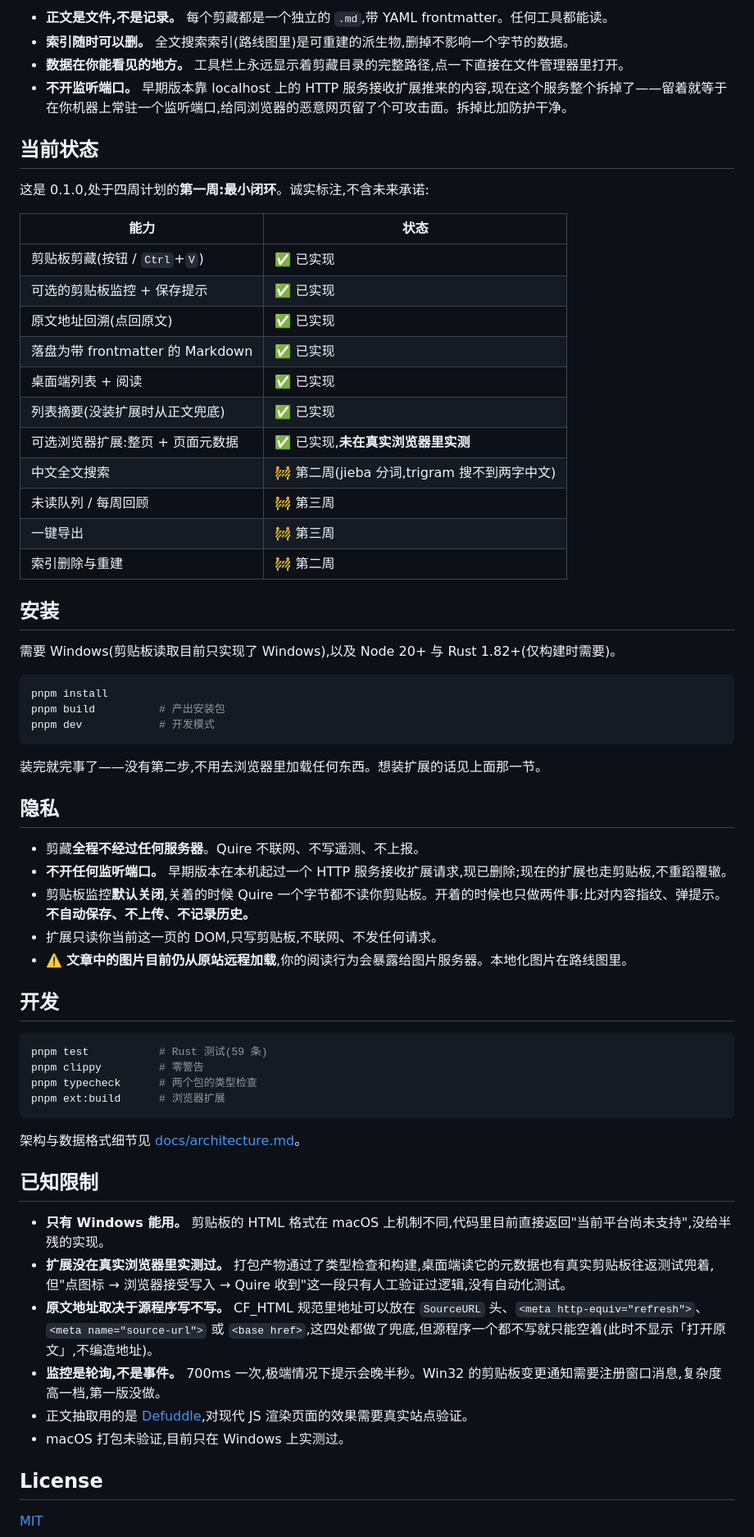
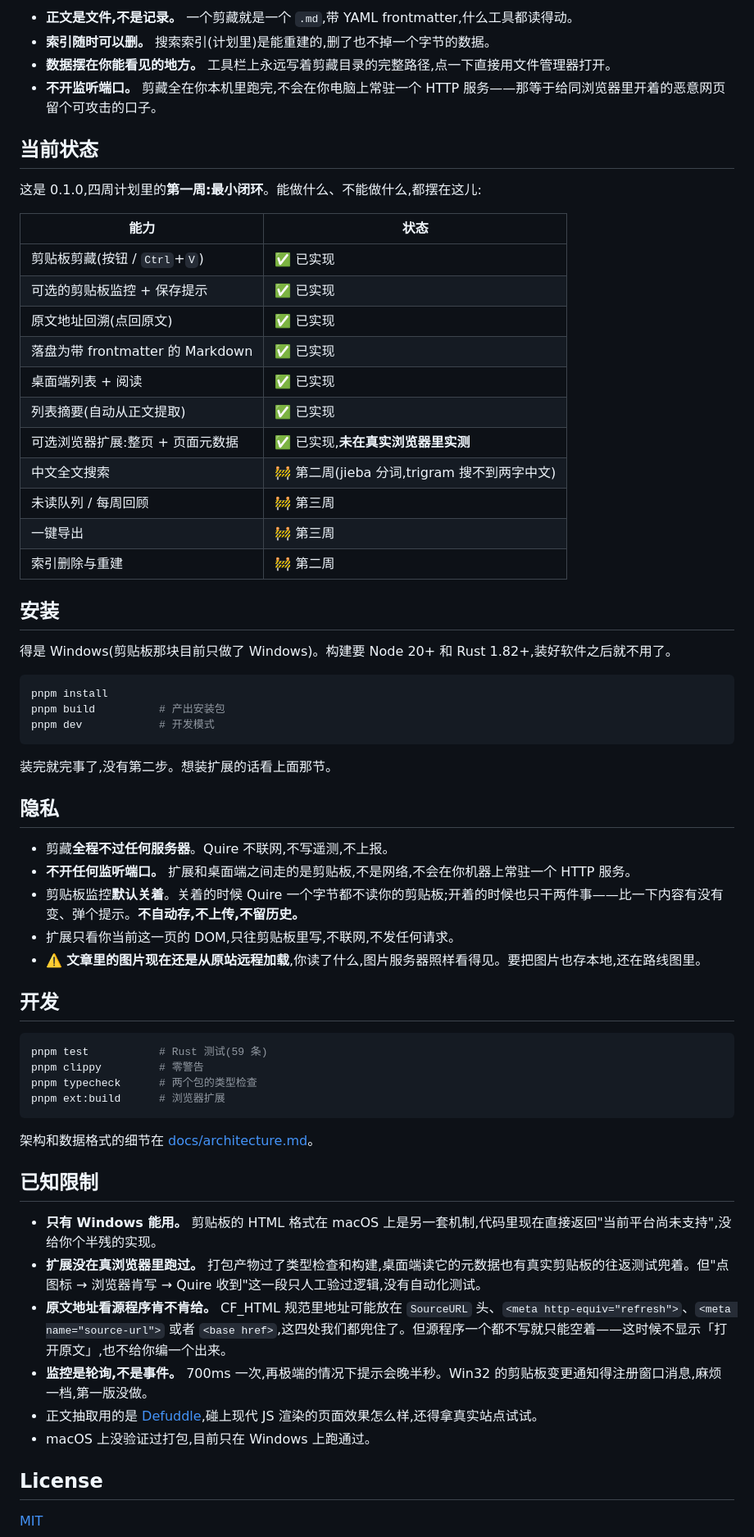
Before and after one commit to AutumnNazi/quire, a Markdown page: README.md, the part around one of its changes. Shown at 82% size. Drawn GitHub-style.

````diff
--- a/README.md
+++ b/README.md
@@ -78,12 +77,12 @@ Quire 的立场很简单:
 
-- **正文是文件,不是记录。** 每个剪藏都是一个独立的 `.md`,带 YAML frontmatter。任何工具都能读。
-- **索引随时可以删。** 全文搜索索引(路线图里)是可重建的派生物,删掉不影响一个字节的数据。
-- **数据在你能看见的地方。** 工具栏上永远显示着剪藏目录的完整路径,点一下直接在文件管理器里打开。
-- **不开监听端口。** 早期版本靠 localhost 上的 HTTP 服务接收扩展推来的内容,现在这个服务整个拆掉了——留着就等于在你机器上常驻一个监听端口,给同浏览器的恶意网页留了个可攻击面。拆掉比加防护干净。
+- **正文是文件,不是记录。** 一个剪藏就是一个 `.md`,带 YAML frontmatter,什么工具都读得动。
+- **索引随时可以删。** 搜索索引(计划里)是能重建的,删了也不掉一个字节的数据。
+- **数据摆在你能看见的地方。** 工具栏上永远写着剪藏目录的完整路径,点一下直接用文件管理器打开。
+- **不开监听端口。** 剪藏全在你本机里跑完,不会在你电脑上常驻一个 HTTP 服务——那等于给同浏览器里开着的恶意网页留个可攻击的口子。
 
 ## 当前状态
 
-这是 0.1.0,处于四周计划的**第一周:最小闭环**。诚实标注,不含未来承诺:
+这是 0.1.0,四周计划里的**第一周:最小闭环**。能做什么、不能做什么,都摆在这儿:
 
 | 能力 | 状态 |
 | --- | --- |
@@ -92,7 +91,7 @@ Quire 的立场很简单:
 | 原文地址回溯(点回原文) | ✅ 已实现 |
 | 落盘为带 frontmatter 的 Markdown | ✅ 已实现 |
 | 桌面端列表 + 阅读 | ✅ 已实现 |
-| 列表摘要(没装扩展时从正文兜底) | ✅ 已实现 |
+| 列表摘要(自动从正文提取) | ✅ 已实现 |
 | 可选浏览器扩展:整页 + 页面元数据 | ✅ 已实现,**未在真实浏览器里实测** |
 | 中文全文搜索 | 🚧 第二周(jieba 分词,trigram 搜不到两字中文) |
 | 未读队列 / 每周回顾 | 🚧 第三周 |
@@ -101,7 +100,7 @@ Quire 的立场很简单:
 
 ## 安装
 
-需要 Windows(剪贴板读取目前只实现了 Windows),以及 Node 20+ 与 Rust 1.82+(仅构建时需要)。
+得是 Windows(剪贴板那块目前只做了 Windows)。构建要 Node 20+ 和 Rust 1.82+,装好软件之后就不用了。
 
 ```bash
 pnpm install
@@ -109,15 +108,15 @@ pnpm build          # 产出安装包
 pnpm dev            # 开发模式
 ```
 
-装完就完事了——没有第二步,不用去浏览器里加载任何东西。想装扩展的话见上面那一节。
+装完就完事了,没有第二步。想装扩展的话看上面那节。
 
 ## 隐私
 
-- 剪藏**全程不经过任何服务器**。Quire 不联网、不写遥测、不上报。
-- **不开任何监听端口。** 早期版本在本机起过一个 HTTP 服务接收扩展请求,现已删除;现在的扩展也走剪贴板,不重蹈覆辙。
-- 剪贴板监控**默认关闭**,关着的时候 Quire 一个字节都不读你剪贴板。开着的时候也只做两件事:比对内容指纹、弹提示。**不自动保存、不上传、不记录历史。**
-- 扩展只读你当前这一页的 DOM,只写剪贴板,不联网、不发任何请求。
-- ⚠️ **文章中的图片目前仍从原站远程加载**,你的阅读行为会暴露给图片服务器。本地化图片在路线图里。
+- 剪藏**全程不过任何服务器**。Quire 不联网,不写遥测,不上报。
+- **不开任何监听端口。** 扩展和桌面端之间走的是剪贴板,不是网络,不会在你机器上常驻一个 HTTP 服务。
+- 剪贴板监控**默认关着**。关着的时候 Quire 一个字节都不读你的剪贴板;开着的时候也只干两件事——比一下内容有没有变、弹个提示。**不自动存,不上传,不留历史。**
+- 扩展只看你当前这一页的 DOM,只往剪贴板里写,不联网,不发任何请求。
+- ⚠️ **文章里的图片现在还是从原站远程加载**,你读了什么,图片服务器照样看得见。要把图片也存本地,还在路线图里。
 
 ## 开发
 
@@ -128,16 +127,16 @@ pnpm typecheck      # 两个包的类型检查
 pnpm ext:build      # 浏览器扩展
 ```
 
-架构与数据格式细节见 [docs/architecture.md](docs/architecture.md)。
+架构和数据格式的细节在 [docs/architecture.md](docs/architecture.md)。
 
 ## 已知限制
 
-- **只有 Windows 能用。** 剪贴板的 HTML 格式在 macOS 上机制不同,代码里目前直接返回"当前平台尚未支持",没给半残的实现。
-- **扩展没在真实浏览器里实测过。** 打包产物通过了类型检查和构建,桌面端读它的元数据也有真实剪贴板往返测试兜着,但"点图标 → 浏览器接受写入 → Quire 收到"这一段只有人工验证过逻辑,没有自动化测试。
-- **原文地址取决于源程序写不写。** CF_HTML 规范里地址可以放在 `SourceURL` 头、`<meta http-equiv="refresh">`、`<meta name="source-url">` 或 `<base href>`,这四处都做了兜底,但源程序一个都不写就只能空着(此时不显示「打开原文」,不编造地址)。
-- **监控是轮询,不是事件。** 700ms 一次,极端情况下提示会晚半秒。Win32 的剪贴板变更通知需要注册窗口消息,复杂度高一档,第一版没做。
-- 正文抽取用的是 [Defuddle](https://github.com/kepano/defuddle),对现代 JS 渲染页面的效果需要真实站点验证。
-- macOS 打包未验证,目前只在 Windows 上实测过。
+- **只有 Windows 能用。** 剪贴板的 HTML 格式在 macOS 上是另一套机制,代码里现在直接返回"当前平台尚未支持",没给你个半残的实现。
+- **扩展没在真浏览器里跑过。** 打包产物过了类型检查和构建,桌面端读它的元数据也有真实剪贴板的往返测试兜着。但"点图标 → 浏览器肯写 → Quire 收到"这一段只人工验过逻辑,没有自动化测试。
+- **原文地址看源程序肯不肯给。** CF_HTML 规范里地址可能放在 `SourceURL` 头、`<meta http-equiv="refresh">`、`<meta name="source-url">` 或者 `<base href>`,这四处我们都兜住了。但源程序一个都不写就只能空着——这时候不显示「打开原文」,也不给你编一个出来。
+- **监控是轮询,不是事件。** 700ms 一次,再极端的情况下提示会晚半秒。Win32 的剪贴板变更通知得注册窗口消息,麻烦一档,第一版没做。
+- 正文抽取用的是 [Defuddle](https://github.com/kepano/defuddle),碰上现代 JS 渲染的页面效果怎么样,还得拿真实站点试试。
+- macOS 上没验证过打包,目前只在 Windows 上跑通过。
 
 ## License
 
````
Also changed, not shown: other parts of README.md (+23 -24 lines).
